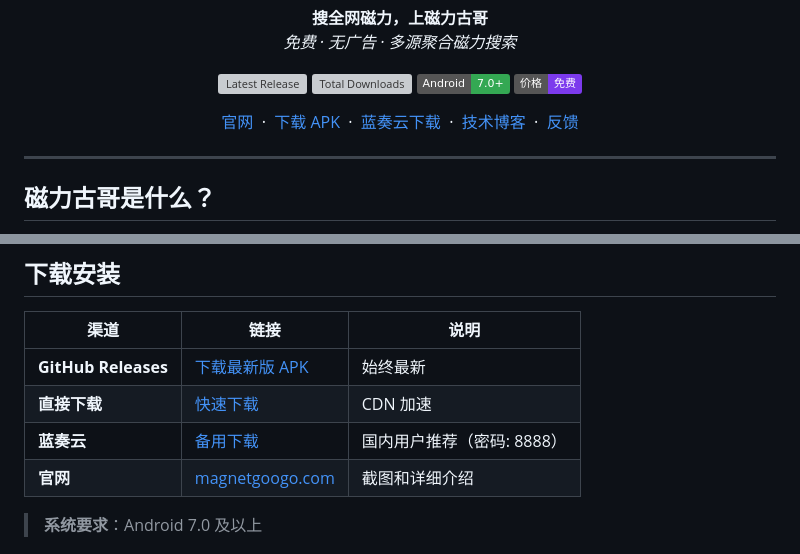
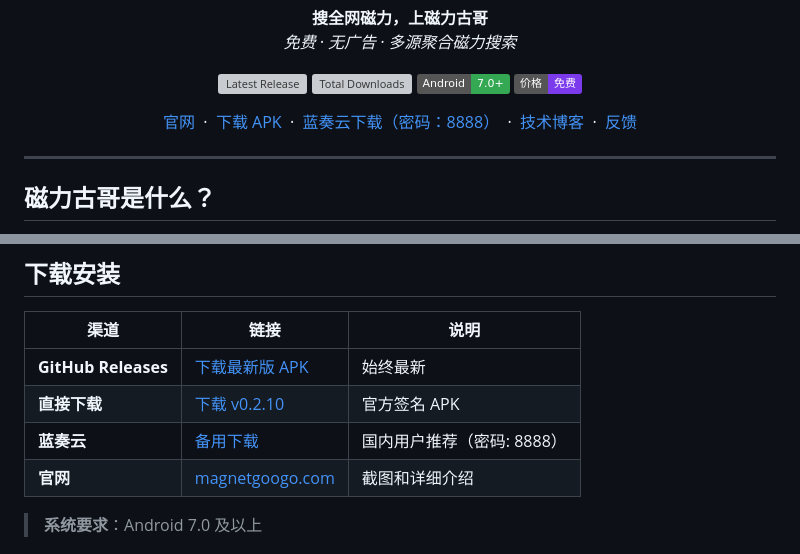
Before and after one commit to 734496335/magnetgoogo, a Markdown page: README_CN.md, 2 parts joined by grey strips. Drawn GitHub-style; badges without logos; grey boxes are pictures that could not be loaded.

Commit message:
release: update v0.2.10 download links and Lanzou password

```diff
--- a/README_CN.md
+++ b/README_CN.md
@@ -27,7 +27,7 @@
 <p align="center">
   <a href="https://magnetgoogo.com">官网</a> &nbsp;&middot;&nbsp;
   <a href="https://github.com/734496335/magnetgoogo/releases/latest">下载 APK</a> &nbsp;&middot;&nbsp;
-  <a href="https://wwbdy.lanzoue.com/ighZS3pb0h0h">蓝奏云下载</a> &nbsp;&middot;&nbsp;
+  <a href="https://wwbdy.lanzn.com/ixAS64e0ygwb">蓝奏云下载（密码：8888）</a> &nbsp;&middot;&nbsp;
   <a href="https://naoshiquan.com/blog/">技术博客</a> &nbsp;&middot;&nbsp;
   <a href="https://github.com/734496335/magnetgoogo/issues">反馈</a>
 </p>
@@ -67,8 +67,8 @@
 | 渠道 | 链接 | 说明 |
 |------|------|------|
 | **GitHub Releases** | [下载最新版 APK](https://github.com/734496335/magnetgoogo/releases/latest) | 始终最新 |
-| **直接下载** | [快速下载](https://cn.magnetgoogo.com/download/magnetgoogo.apk) | CDN 加速 |
-| **蓝奏云** | [备用下载](https://wwbdy.lanzoue.com/ighZS3pb0h0h) | 国内用户推荐（密码: 8888） |
+| **直接下载** | [下载 v0.2.10](https://api.naoshiquan.com/download/v0.2.10/app-release.apk) | 官方签名 APK |
+| **蓝奏云** | [备用下载](https://wwbdy.lanzn.com/ixAS64e0ygwb) | 国内用户推荐（密码: 8888） |
 | **官网** | [magnetgoogo.com](https://magnetgoogo.com) | 截图和详细介绍 |
 
 > **系统要求**：Android 7.0 及以上
```
